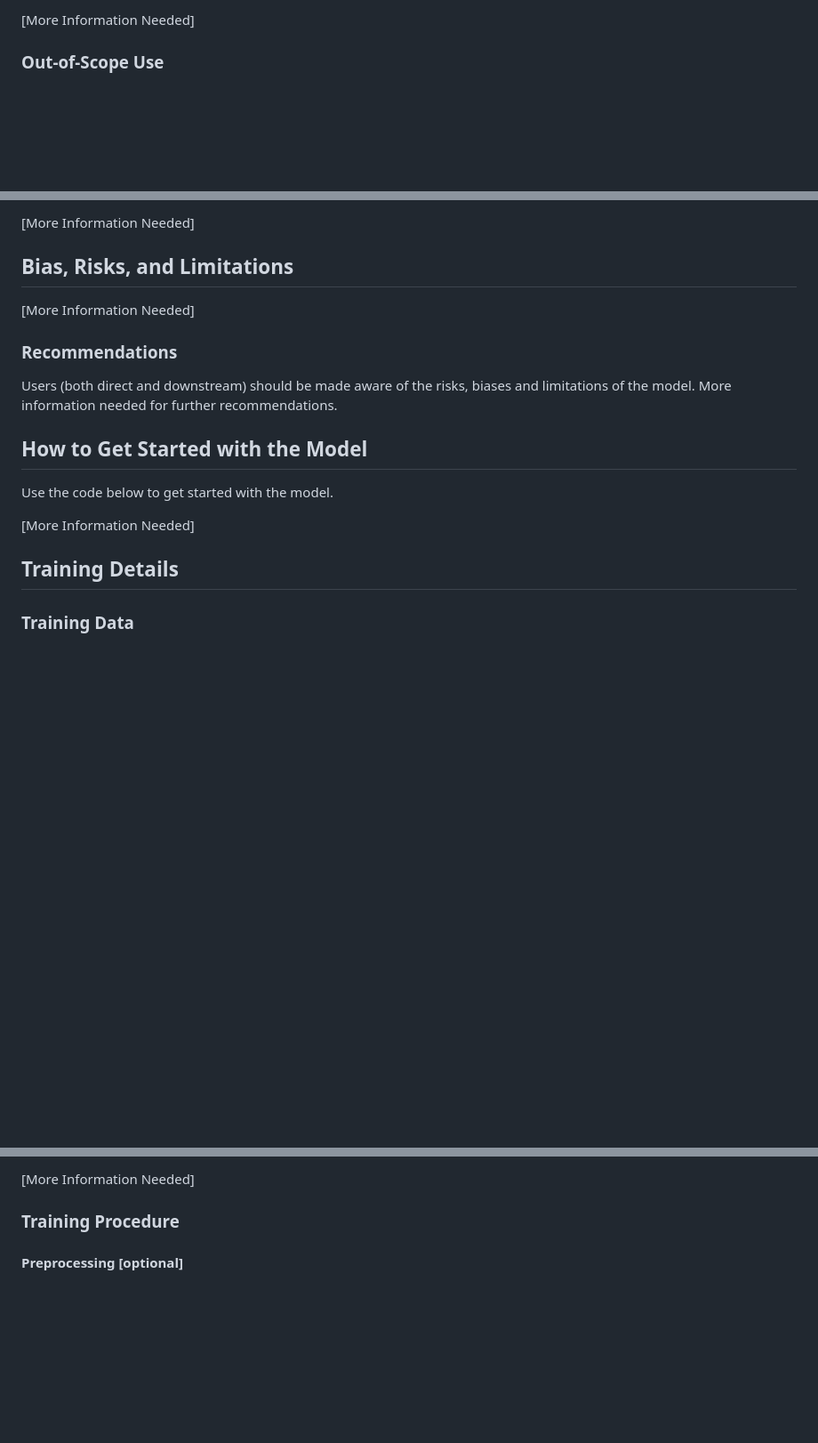
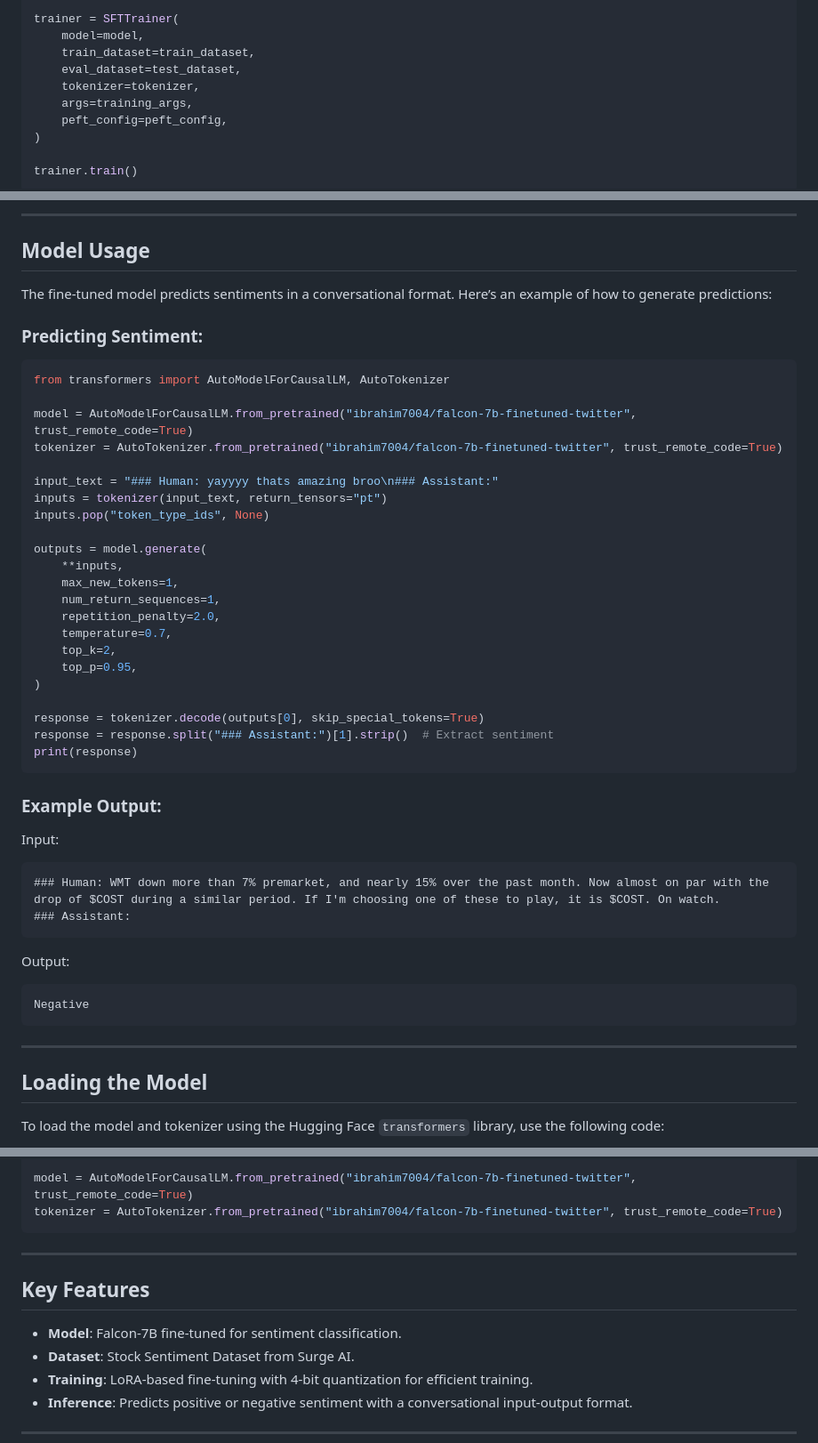
Before and after one commit to ibrahimm7004/falcon-7b-finetuned-twitter-sentiment, a Markdown page: README.md, 3 parts joined by grey strips. Shown: that part at 89% size. Drawn GitHub-style; blank space fills up the shorter version.

````diff
--- a/README.md
+++ b/README.md
@@ -49,5 +106,13 @@ This is the model card of a 🤗 transformers model that has been pushed on the
 
-[More Information Needed]
+trainer = SFTTrainer(
+    model=model,
+    train_dataset=train_dataset,
+    eval_dataset=test_dataset,
+    tokenizer=tokenizer,
+    args=training_args,
+    peft_config=peft_config,
+)
 
-### Out-of-Scope Use
+trainer.train()
+```
 
@@ -55,25 +123,50 @@ This is the model card of a 🤗 transformers model that has been pushed on the
 
-[More Information Needed]
+---
 
-## Bias, Risks, and Limitations
+## Model Usage
 
-<!-- This section is meant to convey both technical and sociotechnical limitations. -->
+The fine-tuned model predicts sentiments in a conversational format. Here’s an example of how to generate predictions:
 
-[More Information Needed]
+### Predicting Sentiment:
+```python
+from transformers import AutoModelForCausalLM, AutoTokenizer
 
-### Recommendations
+model = AutoModelForCausalLM.from_pretrained("ibrahim7004/falcon-7b-finetuned-twitter", trust_remote_code=True)
+tokenizer = AutoTokenizer.from_pretrained("ibrahim7004/falcon-7b-finetuned-twitter", trust_remote_code=True)
 
-<!-- This section is meant to convey recommendations with respect to the bias, risk, and technical limitations. -->
+input_text = "### Human: yayyyy thats amazing broo\n### Assistant:"
+inputs = tokenizer(input_text, return_tensors="pt")
+inputs.pop("token_type_ids", None)
 
-Users (both direct and downstream) should be made aware of the risks, biases and limitations of the model. More information needed for further recommendations.
+outputs = model.generate(
+    **inputs,
+    max_new_tokens=1,
+    num_return_sequences=1,
+    repetition_penalty=2.0,
+    temperature=0.7,
+    top_k=2,
+    top_p=0.95,
+)
 
-## How to Get Started with the Model
+response = tokenizer.decode(outputs[0], skip_special_tokens=True)
+response = response.split("### Assistant:")[1].strip()  # Extract sentiment
+print(response)
+```
 
-Use the code below to get started with the model.
+### Example Output:
+Input:
+```
+### Human: WMT down more than 7% premarket, and nearly 15% over the past month. Now almost on par with the drop of $COST during a similar period. If I'm choosing one of these to play, it is $COST. On watch.
+### Assistant:
+```
+Output:
+```
+Negative
+```
 
-[More Information Needed]
+---
 
-## Training Details
+## Loading the Model
 
-### Training Data
+To load the model and tokenizer using the Hugging Face `transformers` library, use the following code:
 
@@ -81,9 +175,15 @@ Use the code below to get started with the model.
 
-[More Information Needed]
+model = AutoModelForCausalLM.from_pretrained("ibrahim7004/falcon-7b-finetuned-twitter", trust_remote_code=True)
+tokenizer = AutoTokenizer.from_pretrained("ibrahim7004/falcon-7b-finetuned-twitter", trust_remote_code=True)
+```
 
-### Training Procedure
+---
 
-<!-- This relates heavily to the Technical Specifications. Content here should link to that section when it is relevant to the training procedure. -->
+## Key Features
+- **Model**: Falcon-7B fine-tuned for sentiment classification.
+- **Dataset**: Stock Sentiment Dataset from Surge AI.
+- **Training**: LoRA-based fine-tuning with 4-bit quantization for efficient training.
+- **Inference**: Predicts positive or negative sentiment with a conversational input-output format.
 
-#### Preprocessing [optional]
+---
 
````
Also changed, not shown: other parts of README.md (+95 -140 lines).
